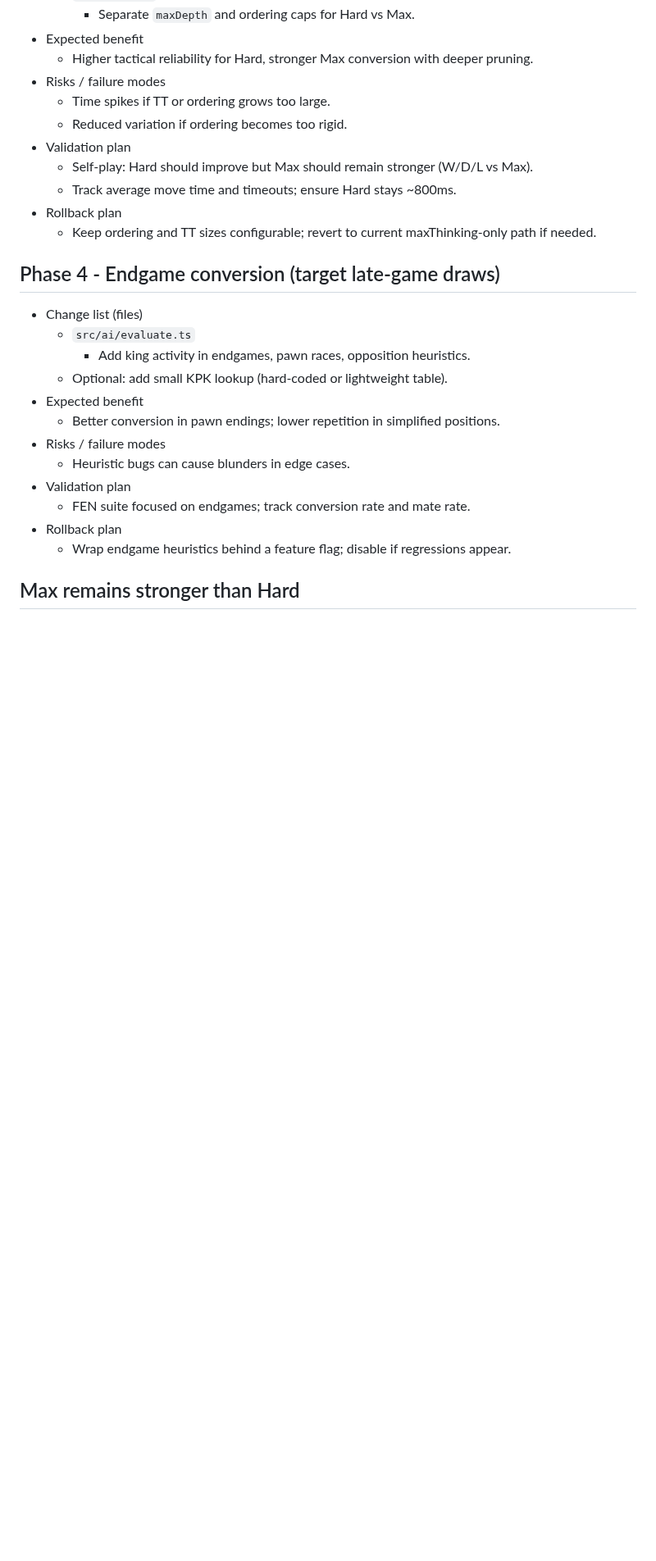
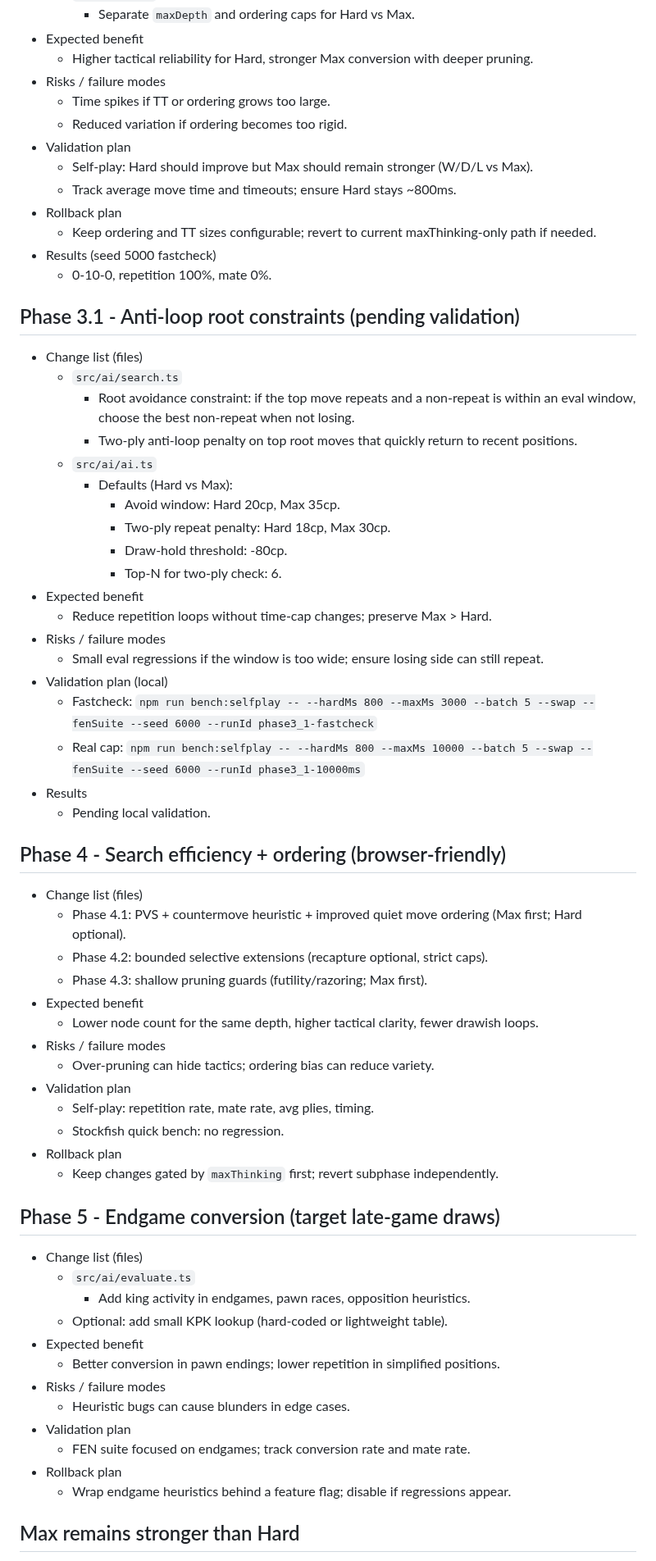
Before and after one commit to brainit-consulting/chess, a Markdown page: docs/ENGINE_ROADMAP.md, the part around one of its changes. Shown at 82% size. GitHub-like rendering; blank space fills up the shorter version.

Commit message:
docs: update engine roadmap phases

```diff
--- a/docs/ENGINE_ROADMAP.md
+++ b/docs/ENGINE_ROADMAP.md
@@ -118,8 +124,48 @@ Goal: Reduce early threefolds without changing time caps.
   - Track average move time and timeouts; ensure Hard stays ~800ms.
 - Rollback plan
   - Keep ordering and TT sizes configurable; revert to current maxThinking-only path if needed.
+- Results (seed 5000 fastcheck)
+  - 0-10-0, repetition 100%, mate 0%.
 
-## Phase 4 - Endgame conversion (target late-game draws)
+## Phase 3.1 - Anti-loop root constraints (pending validation)
+
+- Change list (files)
+  - `src/ai/search.ts`
+    - Root avoidance constraint: if the top move repeats and a non-repeat is within an eval window, choose the best non-repeat when not losing.
+    - Two-ply anti-loop penalty on top root moves that quickly return to recent positions.
+  - `src/ai/ai.ts`
+    - Defaults (Hard vs Max):
+      - Avoid window: Hard 20cp, Max 35cp.
+      - Two-ply repeat penalty: Hard 18cp, Max 30cp.
+      - Draw-hold threshold: -80cp.
+      - Top-N for two-ply check: 6.
+- Expected benefit
+  - Reduce repetition loops without time-cap changes; preserve Max > Hard.
+- Risks / failure modes
+  - Small eval regressions if the window is too wide; ensure losing side can still repeat.
+- Validation plan (local)
+  - Fastcheck: `npm run bench:selfplay -- --hardMs 800 --maxMs 3000 --batch 5 --swap --fenSuite --seed 6000 --runId phase3_1-fastcheck`
+  - Real cap: `npm run bench:selfplay -- --hardMs 800 --maxMs 10000 --batch 5 --swap --fenSuite --seed 6000 --runId phase3_1-10000ms`
+- Results
+  - Pending local validation.
+
+## Phase 4 - Search efficiency + ordering (browser-friendly)
+
+- Change list (files)
+  - Phase 4.1: PVS + countermove heuristic + improved quiet move ordering (Max first; Hard optional).
+  - Phase 4.2: bounded selective extensions (recapture optional, strict caps).
+  - Phase 4.3: shallow pruning guards (futility/razoring; Max first).
+- Expected benefit
+  - Lower node count for the same depth, higher tactical clarity, fewer drawish loops.
+- Risks / failure modes
+  - Over-pruning can hide tactics; ordering bias can reduce variety.
+- Validation plan
+  - Self-play: repetition rate, mate rate, avg plies, timing.
+  - Stockfish quick bench: no regression.
+- Rollback plan
+  - Keep changes gated by `maxThinking` first; revert subphase independently.
+
+## Phase 5 - Endgame conversion (target late-game draws)
 
 - Change list (files)
   - `src/ai/evaluate.ts`
```
Also changed, not shown: other parts of docs/ENGINE_ROADMAP.md (+6 -0 lines).
